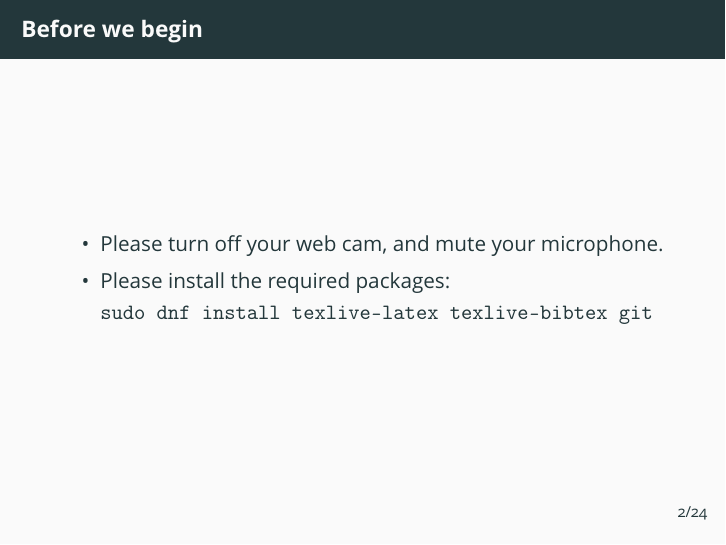
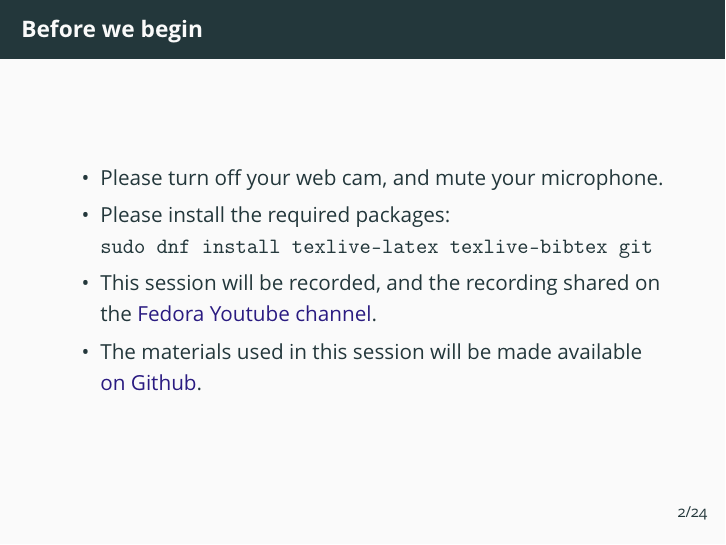
Before and after one commit to sanjayankur31/20190110-LaTeX-101, LaTeX slides (presentation/20190110_latex.tex): page 3 of 46. The pictures show the PDF file presentation/20190110_latex.pdf that the author committed with the source.

Commit message:
Add info on sharing recording and materials

```diff
--- a/presentation/20190110_latex.tex
+++ b/presentation/20190110_latex.tex
@@ -60,6 +60,8 @@
   \begin{itemize}
     \item Please turn off your web cam, and mute your microphone.
     \item Please install the required packages:\\ \texttt{sudo dnf install texlive-latex texlive-bibtex git}
+    \item This session will be recorded, and the recording shared on the \href{https://www.youtube.com/channel/UCnIfca4LPFVn8-FjpPVc1ow}{Fedora Youtube channel}.
+    \item The materials used in this session will be made available \href{https://github.com/sanjayankur31/20190110-LaTeX-101}{on Github}.
   \end{itemize}
 \end{frame}
 \section{\LaTeX{}?}
```
Also changed, not shown: presentation/20190110_latex.pdf.
